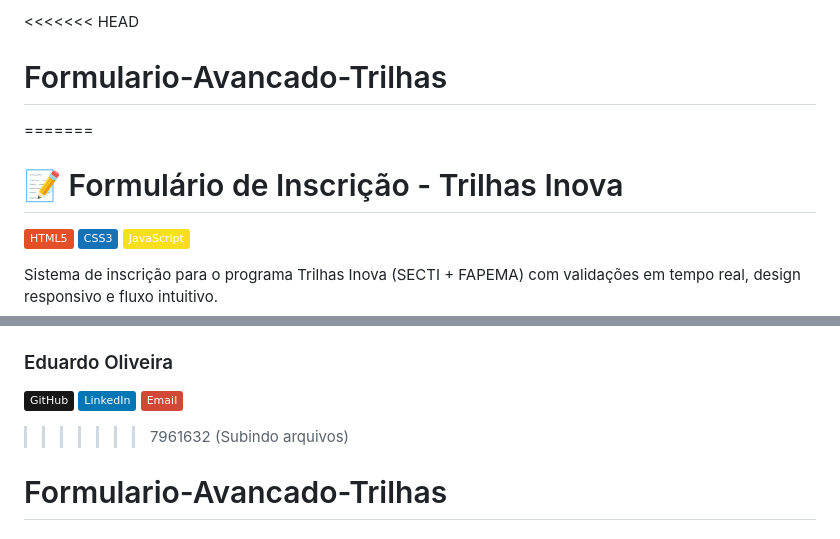
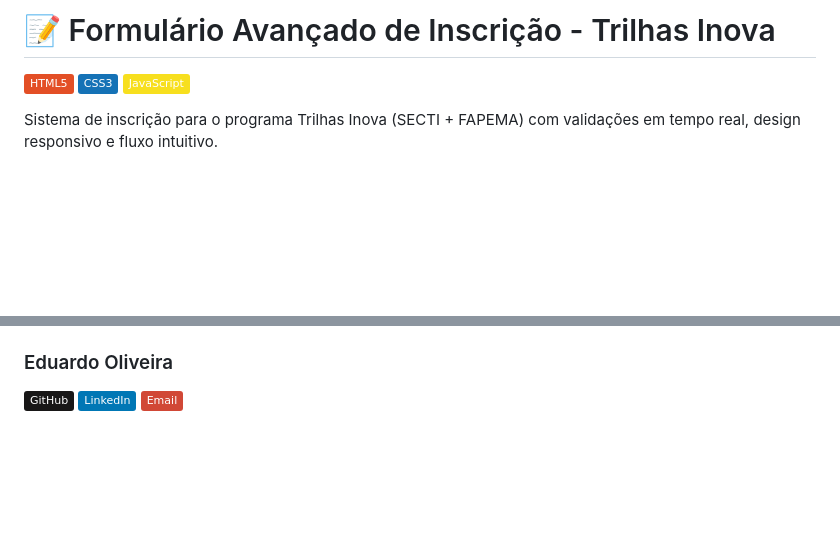
Before and after one commit to Patrick-LcG/Formulario-Avancado-Trilhas, a Markdown page: README.md, 2 parts joined by grey strips. GitHub-like rendering; badges without logos; blank space fills up the shorter version.

Commit message:
Mudanças no README

```diff
--- a/README.md
+++ b/README.md
@@ -1,7 +1,4 @@
-<<<<<<< HEAD
-# Formulario-Avancado-Trilhas
-=======
-# 📝 Formulário de Inscrição - Trilhas Inova
+# 📝 Formulário Avançado de Inscrição - Trilhas Inova
 
 [![HTML5](https://img.shields.io/badge/HTML5-E34F26?style=flat&logo=html5&logoColor=white)](https://developer.mozilla.org/pt-BR/docs/Web/HTML)
 [![CSS3](https://img.shields.io/badge/CSS3-1572B6?style=flat&logo=css3&logoColor=white)](https://developer.mozilla.org/pt-BR/docs/Web/CSS)
@@ -87,5 +84,3 @@ Na documentação, será possível encontrar as seguintes informações:
 [![GitHub](https://img.shields.io/badge/-GitHub-181717?style=flat&logo=github)](https://github.com/Eduardo-Santos-Oliveira)
 [![LinkedIn](https://img.shields.io/badge/-LinkedIn-0077B5?style=flat&logo=linkedin)](https://www.linkedin.com/in/eduardo-santos-oliveira-exe)
 [![Email](https://img.shields.io/badge/-Email-D14836?style=flat&logo=gmail&logoColor=white)](mailto:eduardo.oliveira.exe@gmail.com)
->>>>>>> 7961632 (Subindo arquivos)
-# Formulario-Avancado-Trilhas
```
